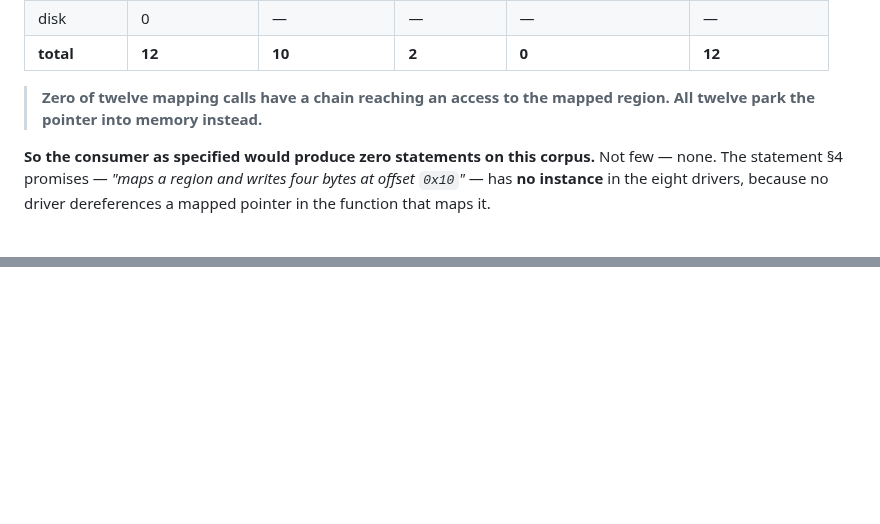
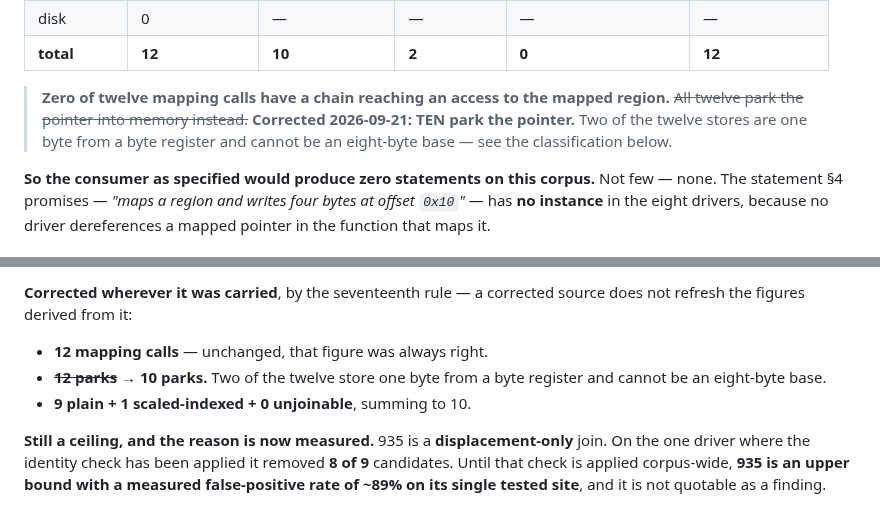
Before and after one commit to jeweledtech/bare-metal-forth, a Markdown page: docs/evidence/consumer-spec-2026-09-21.md, 2 parts joined by grey strips. Drawn GitHub-style; blank space fills up the shorter version.

```diff
--- a/docs/evidence/consumer-spec-2026-09-21.md
+++ b/docs/evidence/consumer-spec-2026-09-21.md
@@ -341,7 +341,10 @@ the second instrument:
 | **total** | **12** | **10** | **2** | **0** | **12** |
 
 > **Zero of twelve mapping calls have a chain reaching an access to the
-> mapped region. All twelve park the pointer into memory instead.**
+> mapped region.** ~~All twelve park the pointer into memory instead.~~
+> **Corrected 2026-09-21: TEN park the pointer.** Two of the twelve
+> stores are one byte from a byte register and cannot be an eight-byte
+> base — see the classification below.
 
 **So the consumer as specified would produce zero statements on this
 corpus.** Not few — none. The statement §4 promises — *"maps a region
@@ -511,0 +608,14 @@ before its code, as stage 1's did.
+**Corrected wherever it was carried**, by the seventeenth rule — a
+corrected source does not refresh the figures derived from it:
+
+- **12 mapping calls** — unchanged, that figure was always right.
+- **~~12 parks~~ → 10 parks.** Two of the twelve store one byte from a
+  byte register and cannot be an eight-byte base.
+- **9 plain + 1 scaled-indexed + 0 unjoinable**, summing to 10.
+
+**Still a ceiling, and the reason is now measured.** 935 is a
+**displacement-only** join. On the one driver where the identity check
+has been applied it removed **8 of 9** candidates. Until that check is
+applied corpus-wide, **935 is an upper bound with a measured
+false-positive rate of ~89% on its single tested site**, and it is not
+quotable as a finding.
```
Also changed, not shown: other parts of docs/evidence/consumer-spec-2026-09-21.md (+93 -0 lines).
